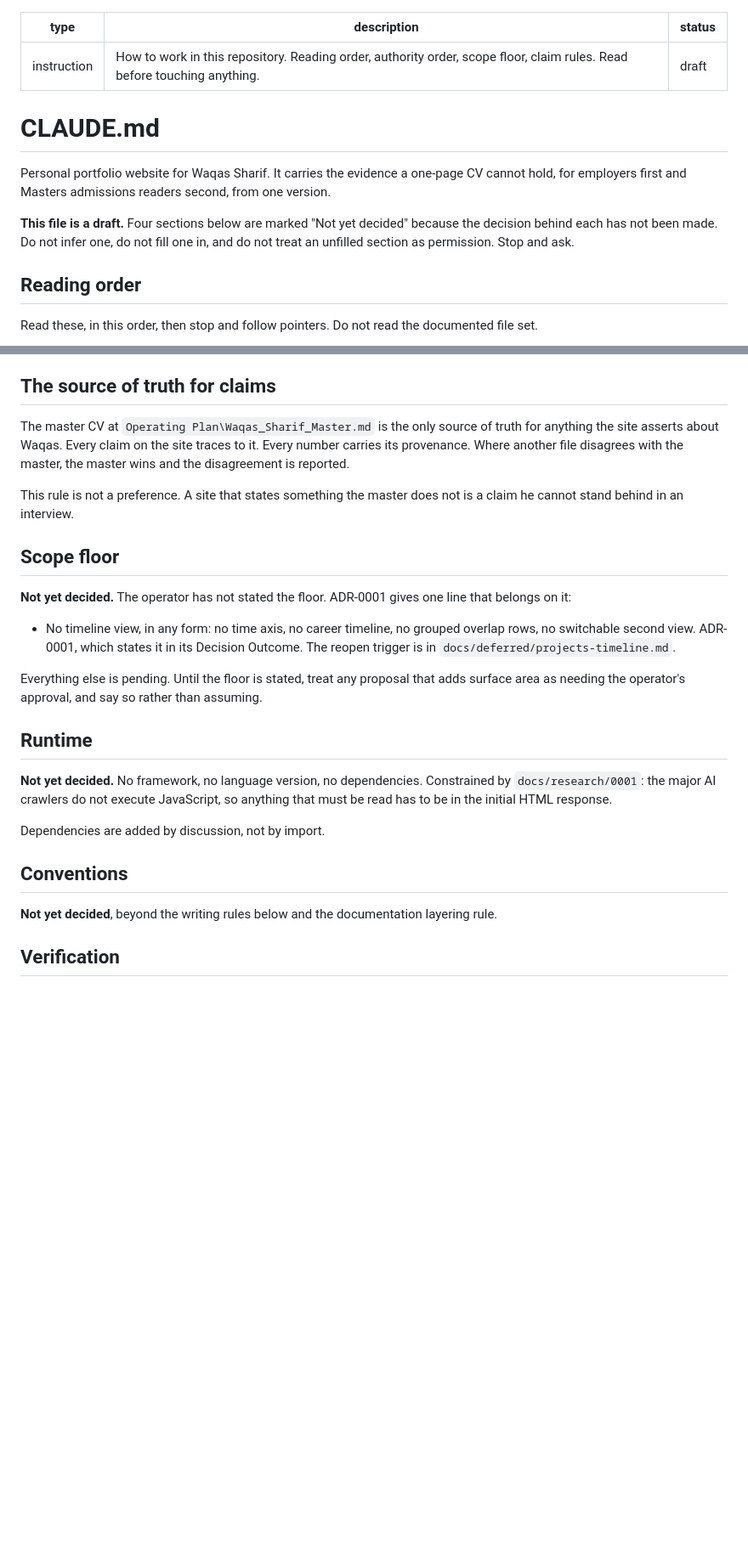
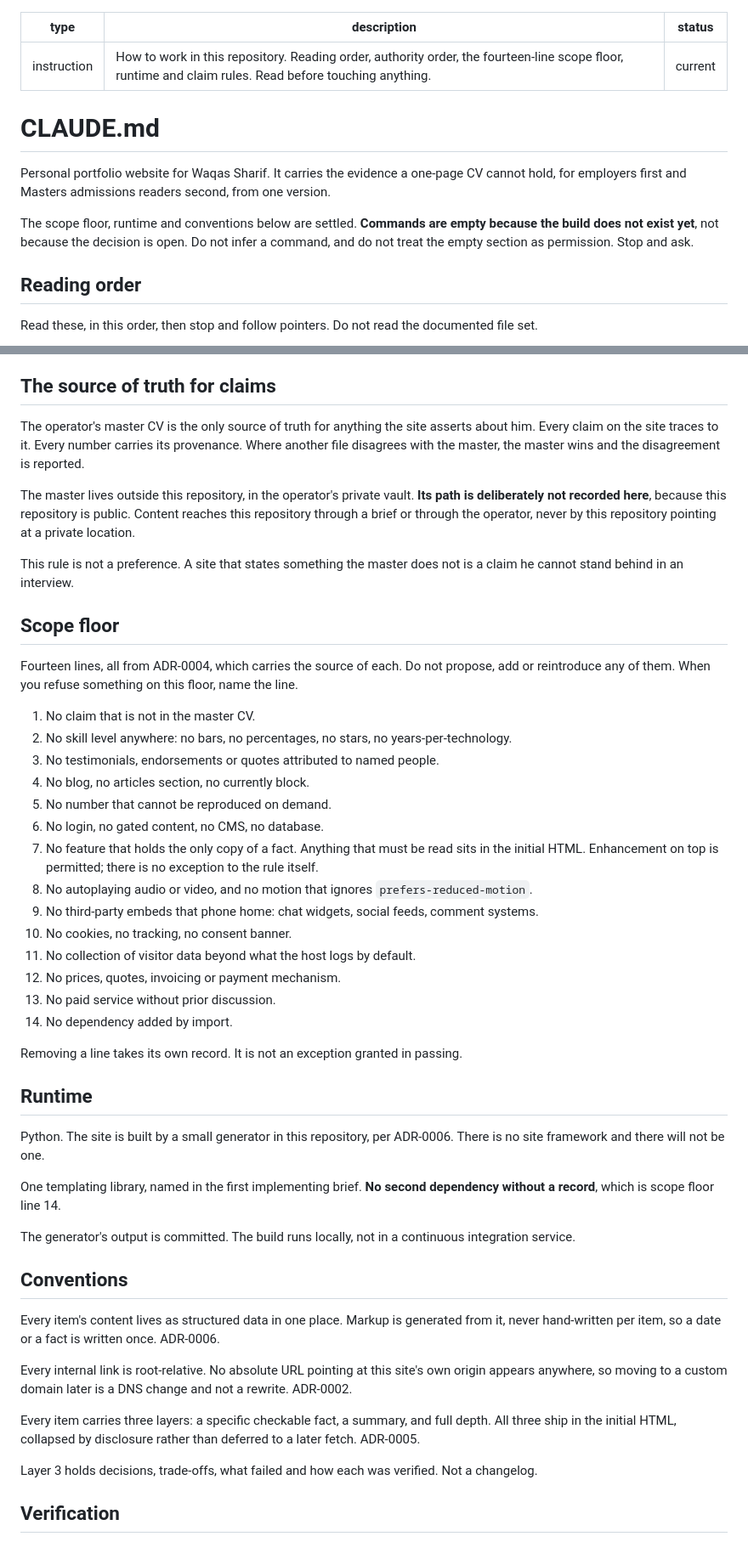
Before and after one commit to Waqas01CP/waqas01cp.github.io, a Markdown page: CLAUDE.md, 2 parts joined by grey strips. Shown at 85% size. Drawn GitHub-style; blank space fills up the shorter version.

Commit message:
Remove vault path from CLAUDE.md; finish scope floor, runtime and conventions; add briefs and design folders

```diff
--- a/CLAUDE.md
+++ b/CLAUDE.md
@@ -1,7 +1,7 @@
 ---
 type: instruction
-description: How to work in this repository. Reading order, authority order, scope floor, claim rules. Read before touching anything.
-status: draft
+description: How to work in this repository. Reading order, authority order, the fourteen-line scope floor, runtime and claim rules. Read before touching anything.
+status: current
 ---
 
 # CLAUDE.md
@@ -10,10 +10,10 @@ Personal portfolio website for Waqas Sharif. It carries the evidence a
 one-page CV cannot hold, for employers first and Masters admissions readers
 second, from one version.
 
-**This file is a draft.** Four sections below are marked "Not yet decided"
-because the decision behind each has not been made. Do not infer one, do not
-fill one in, and do not treat an unfilled section as permission. Stop and
-ask.
+The scope floor, runtime and conventions below are settled. **Commands are
+empty because the build does not exist yet**, not because the decision is
+open. Do not infer a command, and do not treat the empty section as
+permission. Stop and ask.
 
 ## Reading order
 
@@ -55,41 +55,75 @@ A claim whose only source is outside this repository says so.
 
 ## The source of truth for claims
 
-The master CV at `Operating Plan\Waqas_Sharif_Master.md` is the only source
-of truth for anything the site asserts about Waqas. Every claim on the site
-traces to it. Every number carries its provenance. Where another file
-disagrees with the master, the master wins and the disagreement is reported.
+The operator's master CV is the only source of truth for anything the site
+asserts about him. Every claim on the site traces to it. Every number
+carries its provenance. Where another file disagrees with the master, the
+master wins and the disagreement is reported.
+
+The master lives outside this repository, in the operator's private vault.
+**Its path is deliberately not recorded here**, because this repository is
+public. Content reaches this repository through a brief or through the
+operator, never by this repository pointing at a private location.
 
 This rule is not a preference. A site that states something the master does
 not is a claim he cannot stand behind in an interview.
 
 ## Scope floor
 
-**Not yet decided.** The operator has not stated the floor. ADR-0001 gives
-one line that belongs on it:
+Fourteen lines, all from ADR-0004, which carries the source of each. Do not
+propose, add or reintroduce any of them. When you refuse something on this
+floor, name the line.
 
-- No timeline view, in any form: no time axis, no career timeline, no
-  grouped overlap rows, no switchable second view. ADR-0001, which states it
-  in its Decision Outcome. The reopen trigger is in
-  `docs/deferred/projects-timeline.md`.
+1. No claim that is not in the master CV.
+2. No skill level anywhere: no bars, no percentages, no stars, no
+   years-per-technology.
+3. No testimonials, endorsements or quotes attributed to named people.
+4. No blog, no articles section, no currently block.
+5. No number that cannot be reproduced on demand.
+6. No login, no gated content, no CMS, no database.
+7. No feature that holds the only copy of a fact. Anything that must be read
+   sits in the initial HTML. Enhancement on top is permitted; there is no
+   exception to the rule itself.
+8. No autoplaying audio or video, and no motion that ignores
+   `prefers-reduced-motion`.
+9. No third-party embeds that phone home: chat widgets, social feeds,
+   comment systems.
+10. No cookies, no tracking, no consent banner.
+11. No collection of visitor data beyond what the host logs by default.
+12. No prices, quotes, invoicing or payment mechanism.
+13. No paid service without prior discussion.
+14. No dependency added by import.
 
-Everything else is pending. Until the floor is stated, treat any proposal
-that adds surface area as needing the operator's approval, and say so rather
-than assuming.
+Removing a line takes its own record. It is not an exception granted in
+passing.
 
 ## Runtime
 
-**Not yet decided.** No framework, no language version, no dependencies.
-Constrained by `docs/research/0001`: the major AI crawlers do not execute
-JavaScript, so anything that must be read has to be in the initial HTML
-response.
+Python. The site is built by a small generator in this repository, per
+ADR-0006. There is no site framework and there will not be one.
 
-Dependencies are added by discussion, not by import.
+One templating library, named in the first implementing brief. **No second
+dependency without a record**, which is scope floor line 14.
+
+The generator's output is committed. The build runs locally, not in a
+continuous integration service.
 
 ## Conventions
 
-**Not yet decided**, beyond the writing rules below and the documentation
-layering rule.
+Every item's content lives as structured data in one place. Markup is
+generated from it, never hand-written per item, so a date or a fact is
+written once. ADR-0006.
+
+Every internal link is root-relative. No absolute URL pointing at this
+site's own origin appears anywhere, so moving to a custom domain later is a
+DNS change and not a rewrite. ADR-0002.
+
+Every item carries three layers: a specific checkable fact, a summary, and
+full depth. All three ship in the initial HTML, collapsed by disclosure
+rather than deferred to a later fetch. ADR-0005.
+
+Layer 3 holds decisions, trade-offs, what failed and how each was verified.
+Not a changelog.
 
 ## Verification
 
```
Also changed, not shown: other parts of CLAUDE.md (+7 -2 lines), briefs/README.md (added, +35 -0 lines), docs/design/DESIGN.md (added, +46 -0 lines).
